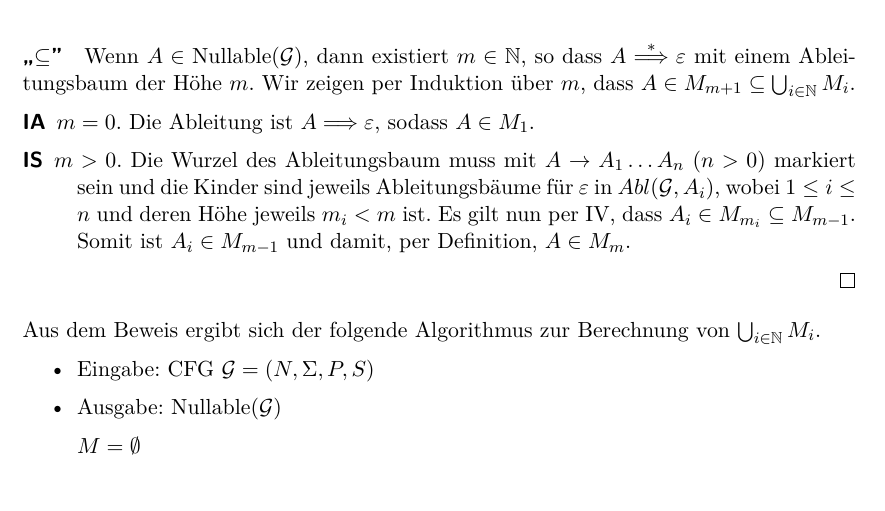
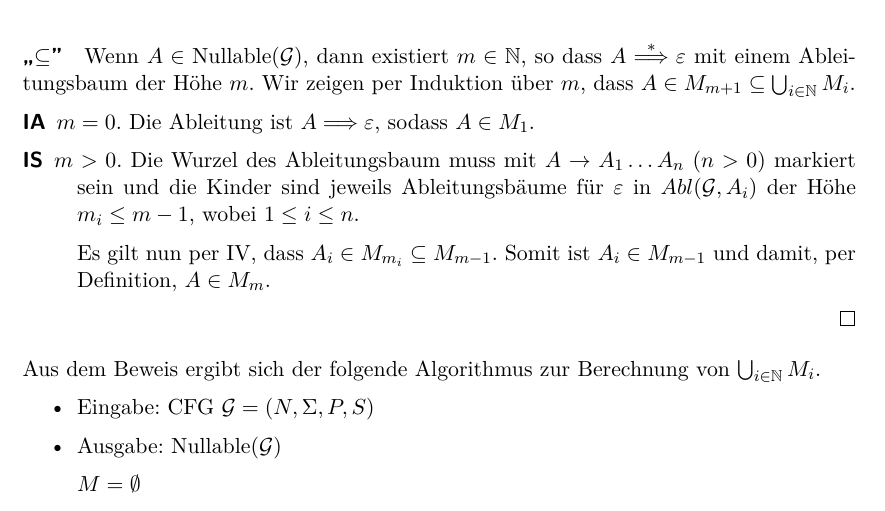
Before and after one commit to proglang/Informatik-III-Theoretische-Informatik, a LaTeX document (Info_3_Skript_WS2016-17.tex, which reads 3-Grammatiken_und_kontextfreie_Sprachen.tex): part of page 44 of 56, cut so that both start at the same text. Compiled offline with pdfLaTeX.

Commit message:
cosmetics

```diff
--- a/3-Grammatiken_und_kontextfreie_Sprachen.tex
+++ b/3-Grammatiken_und_kontextfreie_Sprachen.tex
@@ -500,8 +500,8 @@ Der Aufwand für \textsc{Sep} beträgt $O(|\mathcal{G}|)$, wobei
   \item[IS] $m > 0$.
     Die Wurzel des Ableitungsbaum muss mit $A \to A_1\ldots A_n$ ($n>0$)
     markiert sein und die Kinder sind jeweils Ableitungsbäume für
-    $\Eps$ in  $Abl(\mathcal{G}, A_i)$, wobei $1 \le i \le n$ und
-    deren Höhe jeweils $m_i < m$ ist.
+    $\Eps$ in  $Abl(\mathcal{G}, A_i)$ der Höhe $m_i \le m-1$, wobei $1 \le i \le n$.
+
     Es gilt nun per IV, dass $A_i \in M_{m_i} \subseteq M_{m-1}$.
     Somit ist $A_i \in M_{m-1}$ und damit, per Definition, $A \in M_m$.
   \end{description}
```
